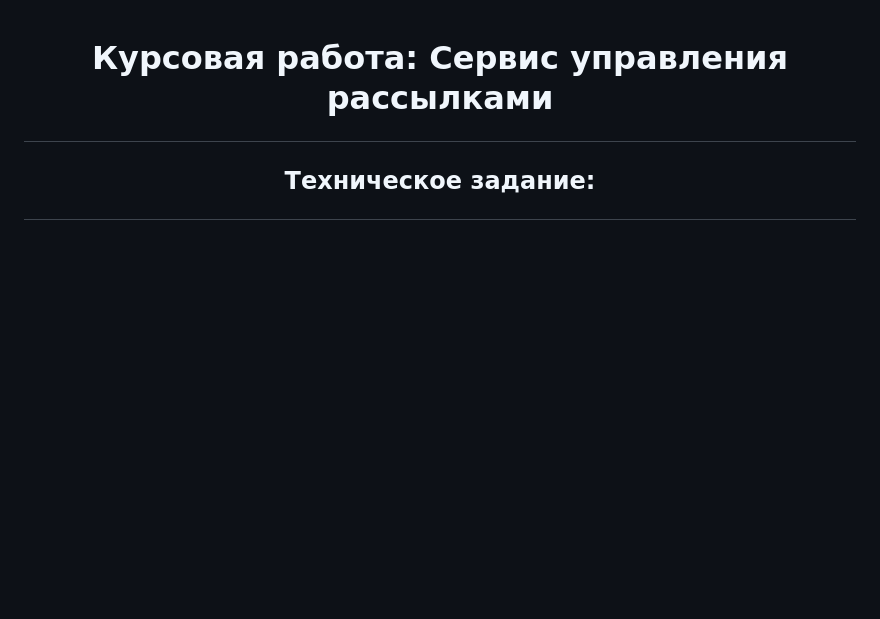
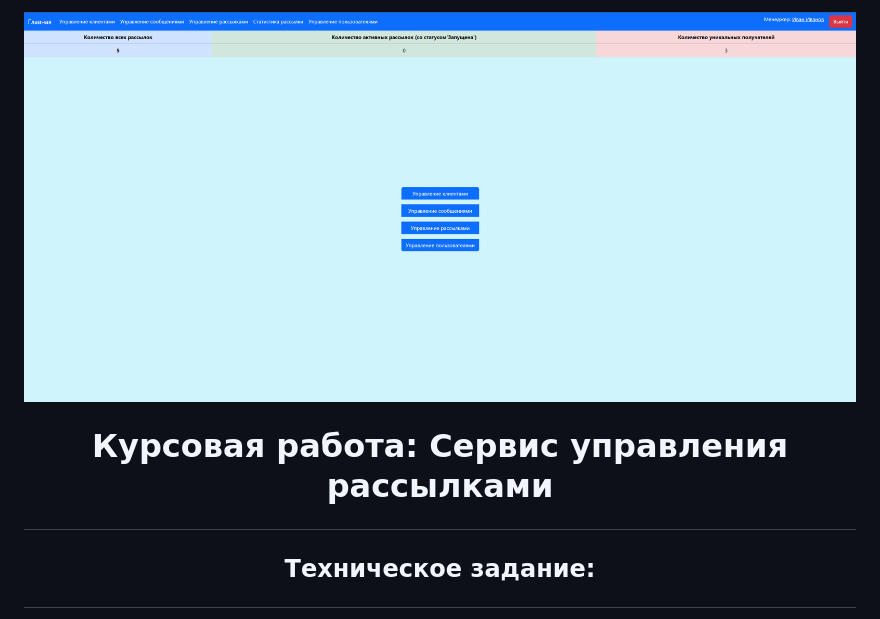
Before and after one commit to gabdrakhmanov-D/Mailing-list-management-service, a Markdown page: README.md, the part around the change. Drawn GitHub-style; blank space fills up the shorter version.

```diff
--- a/README.md
+++ b/README.md
@@ -1,3 +1,4 @@
+![Contribution guidelines for this project](static/images/main.png)
 # <p align="center"> Курсовая работа: Сервис управления рассылками</p>
 
 ##  <p align="center">Техническое задание:</p>
```
